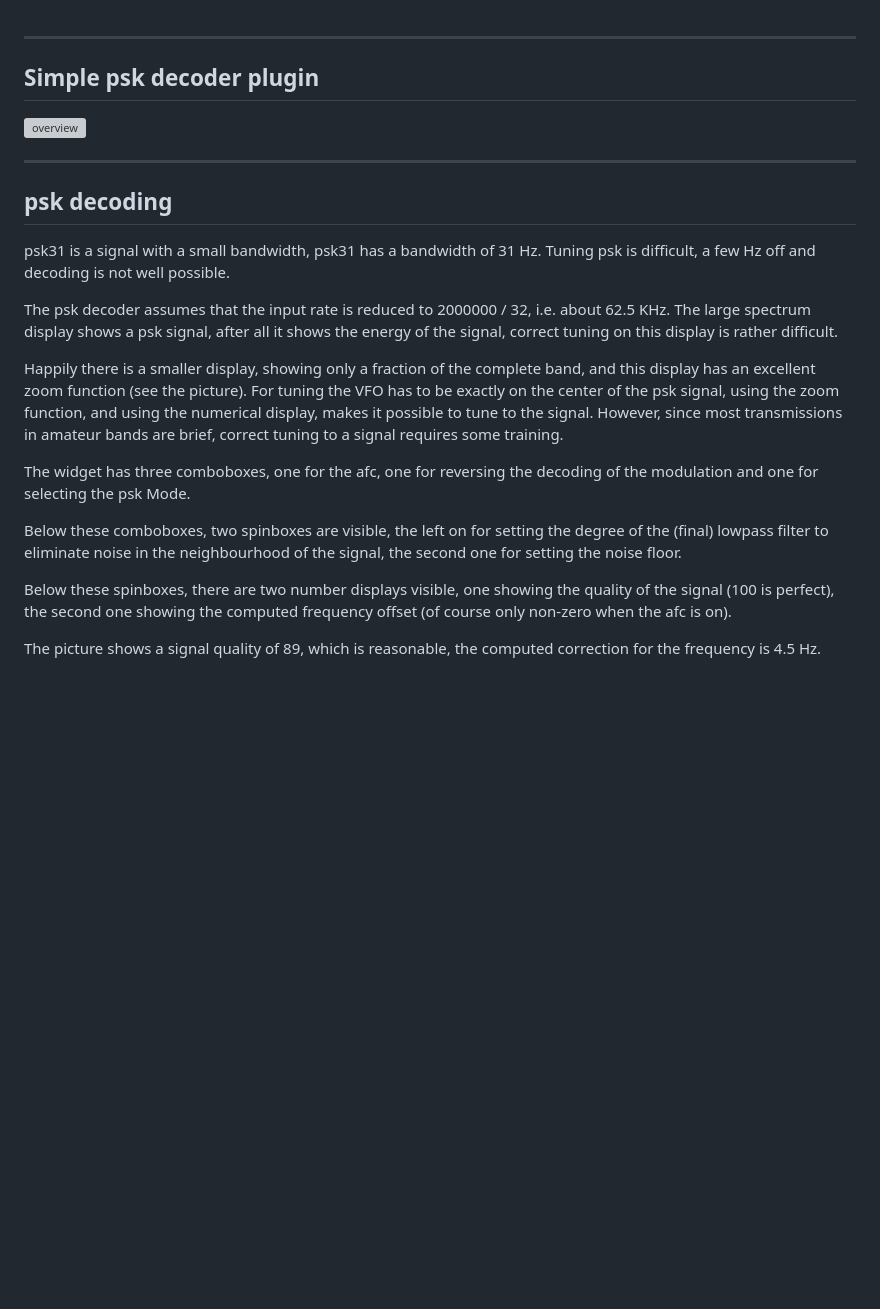
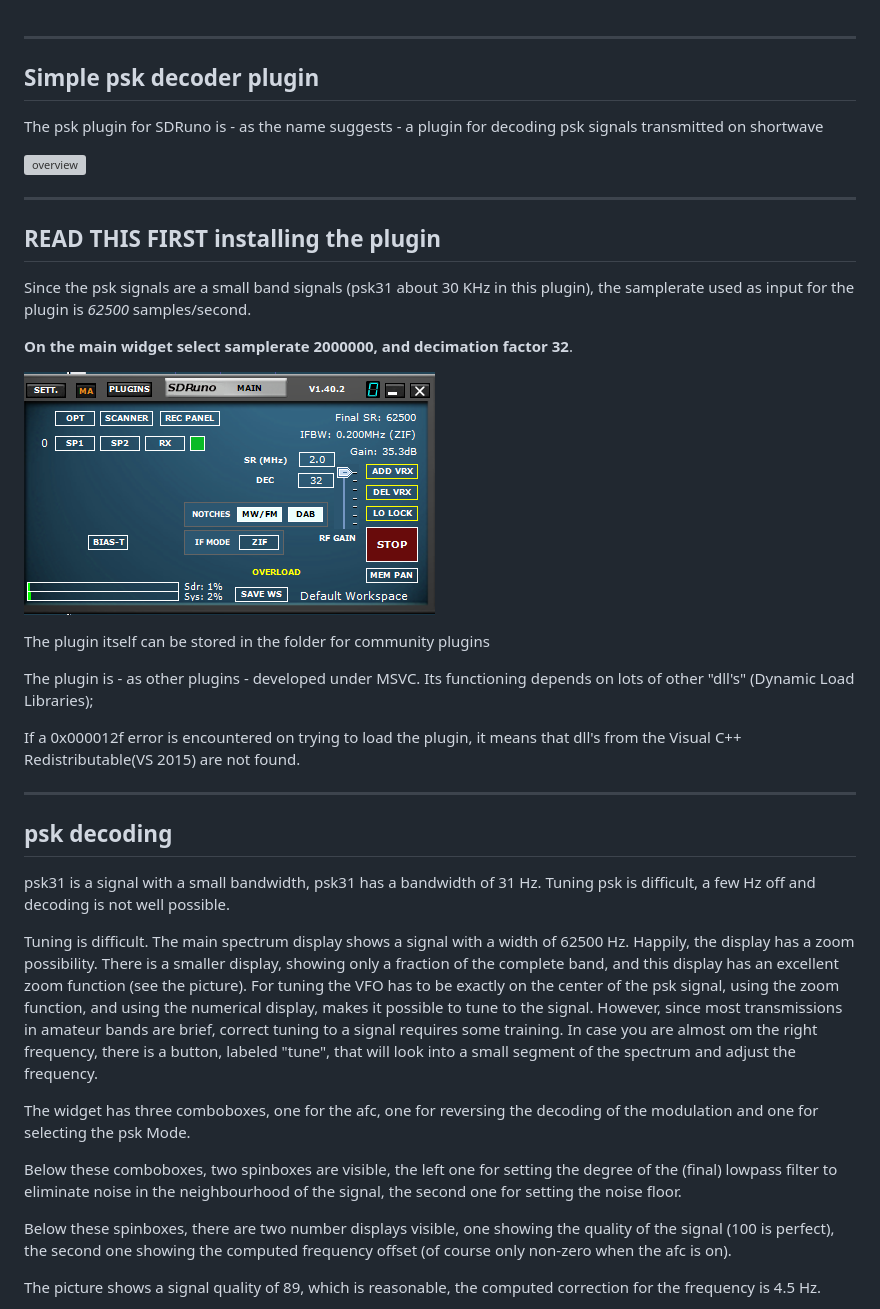
Before and after one commit to JvanKatwijk/SDRunoPlugin_pskDecoder, a Markdown page: README.md, the part around the change. Rendered like a GitHub page; pictures changed too: drm-main-widget.png (added); blank space fills up the shorter version; grey boxes are pictures that could not be loaded.

Commit message:
extended README

```diff
--- a/README.md
+++ b/README.md
@@ -3,7 +3,31 @@
 Simple psk decoder plugin
 -----------------------------------------------------------------
 
+The psk plugin for SDRuno is - as the name suggests - a plugin
+for decoding psk signals transmitted on shortwave
+
 ![overview](/psk-example.png?raw=true)
+
+-----------------------------------------------------------------------------
+  READ THIS FIRST installing the plugin
+-----------------------------------------------------------------------------
+
+Since the psk signals are a small band signals (psk31 about 30 KHz in
+this plugin), the samplerate used as input for the plugin
+is *62500* samples/second.
+
+**On the main widget select samplerate 2000000, and decimation factor 32**.
+
+![overview](/drm-main-widget.png?raw=true)
+
+The plugin itself can be stored in the folder for community plugins
+
+The plugin is - as other plugins - developed under MSVC. Its functioning
+depends on lots of other "dll's" (Dynamic Load Libraries);
+
+If a 0x000012f error is encountered on trying to load the plugin,
+it means that dll's from the Visual C++ Redistributable(VS 2015) are
+not found.
 
 --------------------------------------------------------------------
 psk decoding
@@ -13,24 +37,23 @@ psk31 is a signal with a small bandwidth, psk31 has a bandwidth of
 31 Hz. Tuning psk is difficult, a few Hz off and decoding is not well
 possible.
 
-The psk decoder assumes that the input rate is reduced to 2000000 / 32, i.e.
-about 62.5 KHz. The large spectrum display shows a psk signal, after all
-it shows the energy of the signal, correct tuning on this display is
-rather difficult.
-
-Happily there is a smaller display, showing only a fraction of the complete
+Tuning is difficult. The main spectrum display shows a signal with a
+width of 62500 Hz. Happily, the display has a zoom possibility.
+There is a smaller display, showing only a fraction of the complete
 band, and this display has an excellent zoom function (see the picture).
 For tuning the VFO has to be exactly on the center of the psk signal,
 using the zoom function, and using the numerical display, makes it possible
 to tune to the signal.
 However, since most transmissions in amateur bands are brief, correct
 tuning to a signal requires some training.
+In case you are almost om the right frequency, there is a button, labeled "tune", that will look into a small segment
+of the spectrum and adjust the frequency.
 
 The widget has three comboboxes,  one for the afc, one for reversing
 the decoding of the modulation and one for selecting the psk Mode.
 
 Below these comboboxes, two spinboxes are visible, the left
-on for setting the degree of the (final) lowpass filter to eliminate
+one for setting the degree of the (final) lowpass filter to eliminate
 noise in the neighbourhood of the signal, the second one
 for setting the noise floor.
 
```
